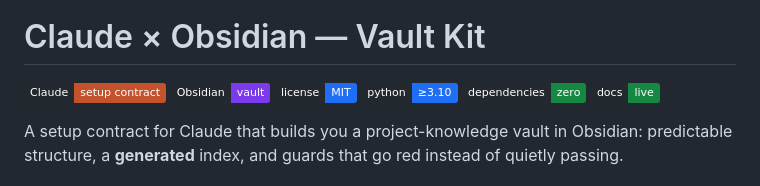
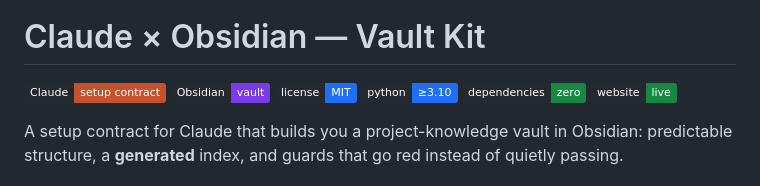
Before and after one commit to nibor1896/claude-obsidian-vault-kit, a Markdown page: README.md, the part around the change. Drawn GitHub-style; badges without logos.

Commit message:
The badge said docs and pointed at a page that has none
The GitHub Pages site carries a title, four principles and three setup
steps. That is a landing page, not documentation -- the documentation is
docs/how-it-works.md, which the badge did not link. The octocat made it
worse by promising a destination on GitHub while the link left the repo.

Now label, logo and target agree: website / live, the GitHub Pages mark,
pointing at the Pages site. Colour and contrast are unchanged.

Co-Authored-By: Claude Opus 5 <noreply@anthropic.com>

```diff
--- a/README.md
+++ b/README.md
@@ -10,7 +10,7 @@
 [![license MIT](https://img.shields.io/badge/license-MIT-1E6FF5?style=flat&labelColor=24292f)](LICENSE)
 [![python ≥3.10](https://img.shields.io/badge/python-%E2%89%A53.10-1E6FF5?style=flat&labelColor=24292f&logo=python&logoColor=white)](docs/how-it-works.md#requirements)
 [![dependencies zero](https://img.shields.io/badge/dependencies-zero-178841?style=flat&labelColor=24292f)](docs/how-it-works.md#requirements)
-[![docs live](https://img.shields.io/badge/docs-live-178841?style=flat&labelColor=24292f&logo=github&logoColor=white)](https://nibor1896.github.io/claude-obsidian-vault-kit/)
+[![website live](https://img.shields.io/badge/website-live-178841?style=flat&labelColor=24292f&logo=githubpages&logoColor=white)](https://nibor1896.github.io/claude-obsidian-vault-kit/)
 
 A setup contract for Claude that builds you a project-knowledge vault in Obsidian: predictable
 structure, a **generated** index, and guards that go red instead of quietly passing.
```
